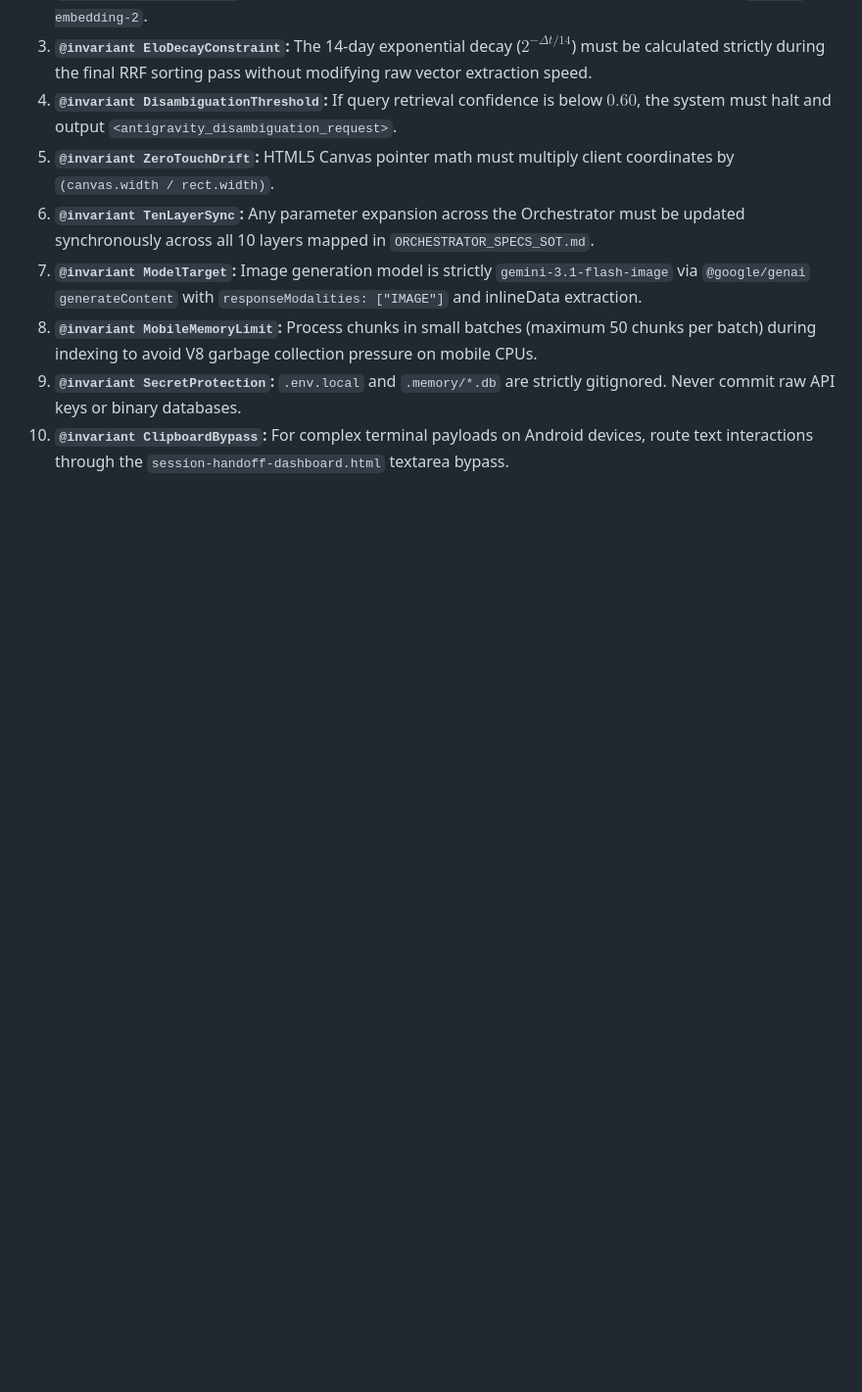
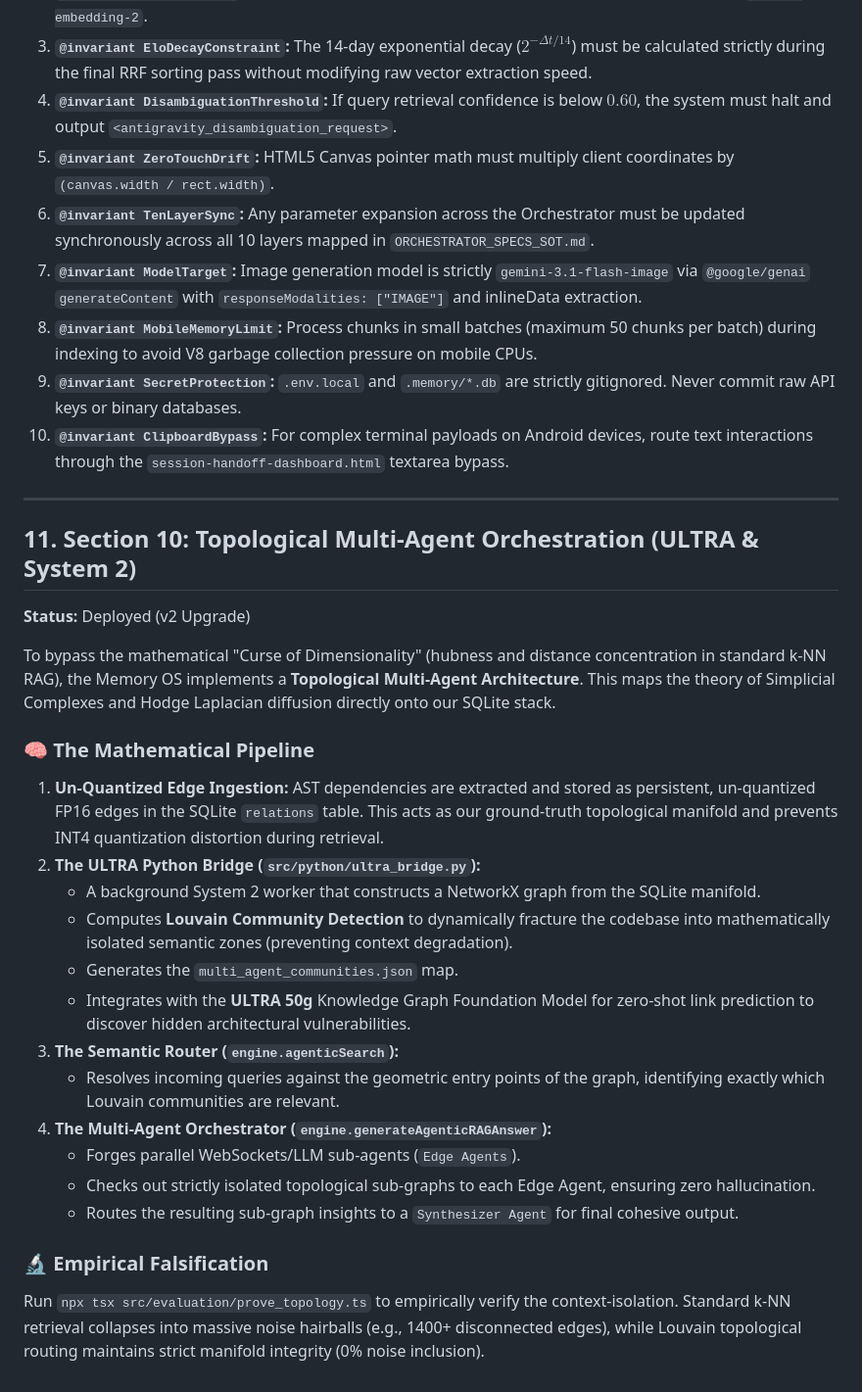
Before and after one commit to verbalogicproject-creator/hybrid-graph-memory, a Markdown page: README.md, the part around the change. Shown at 98% size. Drawn GitHub-style; blank space fills up the shorter version.

Commit message:
docs: add Topological Multi-Agent Orchestration architecture to README for external AI research

```diff
--- a/README.md
+++ b/README.md
@@ -423,3 +423,28 @@ Any agent or engineer modifying this system **MUST** preserve the following ten
 8. **`@invariant MobileMemoryLimit`:** Process chunks in small batches (maximum 50 chunks per batch) during indexing to avoid V8 garbage collection pressure on mobile CPUs.
 9. **`@invariant SecretProtection`:** `.env.local` and `.memory/*.db` are strictly gitignored. Never commit raw API keys or binary databases.
 10. **`@invariant ClipboardBypass`:** For complex terminal payloads on Android devices, route text interactions through the `session-handoff-dashboard.html` textarea bypass.
+
+---
+
+## 11. Section 10: Topological Multi-Agent Orchestration (ULTRA & System 2)
+
+**Status:** Deployed (v2 Upgrade)
+
+To bypass the mathematical "Curse of Dimensionality" (hubness and distance concentration in standard k-NN RAG), the Memory OS implements a **Topological Multi-Agent Architecture**. This maps the theory of Simplicial Complexes and Hodge Laplacian diffusion directly onto our SQLite stack.
+
+### 🧠 The Mathematical Pipeline
+1. **Un-Quantized Edge Ingestion:** AST dependencies are extracted and stored as persistent, un-quantized FP16 edges in the SQLite `relations` table. This acts as our ground-truth topological manifold and prevents INT4 quantization distortion during retrieval.
+2. **The ULTRA Python Bridge (`src/python/ultra_bridge.py`):**
+   - A background System 2 worker that constructs a NetworkX graph from the SQLite manifold.
+   - Computes **Louvain Community Detection** to dynamically fracture the codebase into mathematically isolated semantic zones (preventing context degradation).
+   - Generates the `multi_agent_communities.json` map.
+   - Integrates with the **ULTRA 50g** Knowledge Graph Foundation Model for zero-shot link prediction to discover hidden architectural vulnerabilities.
+3. **The Semantic Router (`engine.agenticSearch`):**
+   - Resolves incoming queries against the geometric entry points of the graph, identifying exactly which Louvain communities are relevant.
+4. **The Multi-Agent Orchestrator (`engine.generateAgenticRAGAnswer`):**
+   - Forges parallel WebSockets/LLM sub-agents (`Edge Agents`).
+   - Checks out strictly isolated topological sub-graphs to each Edge Agent, ensuring zero hallucination.
+   - Routes the resulting sub-graph insights to a `Synthesizer Agent` for final cohesive output.
+
+### 🔬 Empirical Falsification
+Run `npx tsx src/evaluation/prove_topology.ts` to empirically verify the context-isolation. Standard k-NN retrieval collapses into massive noise hairballs (e.g., 1400+ disconnected edges), while Louvain topological routing maintains strict manifold integrity (0% noise inclusion).
```
